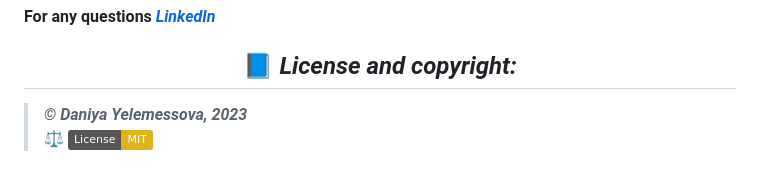
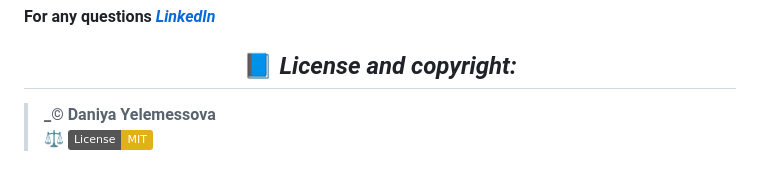
Before and after one commit to DaniyaYelemessova/ExchangeRate, a Markdown page: README.md, the part around the change. Rendered like a GitHub page; badges without logos.

```diff
--- a/README.md
+++ b/README.md
@@ -84,5 +84,5 @@ This project involves the creation of a currency exchange application where user
 
 ## <div align="center"> 📘 _License and copyright:_
 
-> **_© Daniya Yelemessova, 2023_**
+> **_© Daniya Yelemessova**
 > ⚖️ _[![License: MIT](https://img.shields.io/badge/License-MIT-yellow.svg)](https://opensource.org/licenses/MIT)_
```
